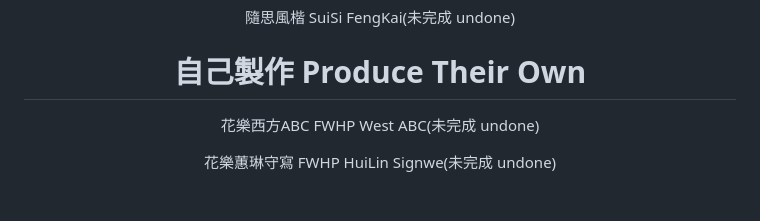
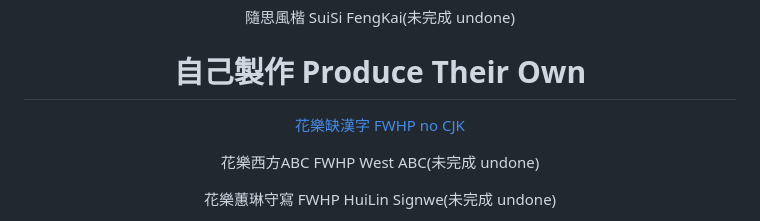
Before and after one commit to FWHP-Enfun/FWHP-Enfun, a Markdown page: README.md, the part around the change. Rendered like a GitHub page; blank space fills up the shorter version.

```diff
--- a/README.md
+++ b/README.md
@@ -56,6 +56,8 @@ The copyright belongs to the font company and me (the person who changed the cha
 隨思風楷 SuiSi FengKai(未完成 undone)
 
 # 自己製作 Produce Their Own
+
+[花樂缺漢字 FWHP no CJK](https://github.com/FWHP-Enfun/FWHP-no-CJK)
 
 花樂西方ABC FWHP West ABC(未完成 undone)
 
```
